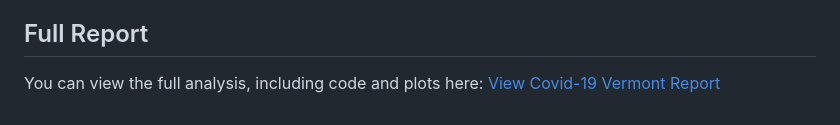
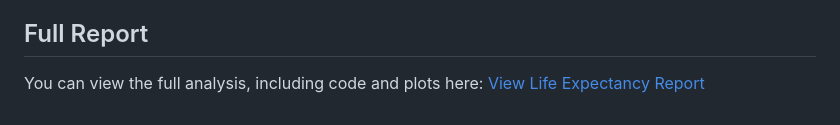
Before and after one commit to kalikadesai/data-analyst-portfolio, a Markdown page: Life-Expectancy/README.md, the part around the change. GitHub-like rendering.

```diff
--- a/Life-Expectancy/README.md
+++ b/Life-Expectancy/README.md
@@ -23,4 +23,4 @@ Looking at developed countries, we can see that the effects of polio vaccination
 
 ## Full Report
 You can view the full analysis, including code and plots here:
-[View Covid-19 Vermont Report](Predicting-Life-Expectancy.html)
+[View Life Expectancy Report](Predicting-Life-Expectancy.html)
```
